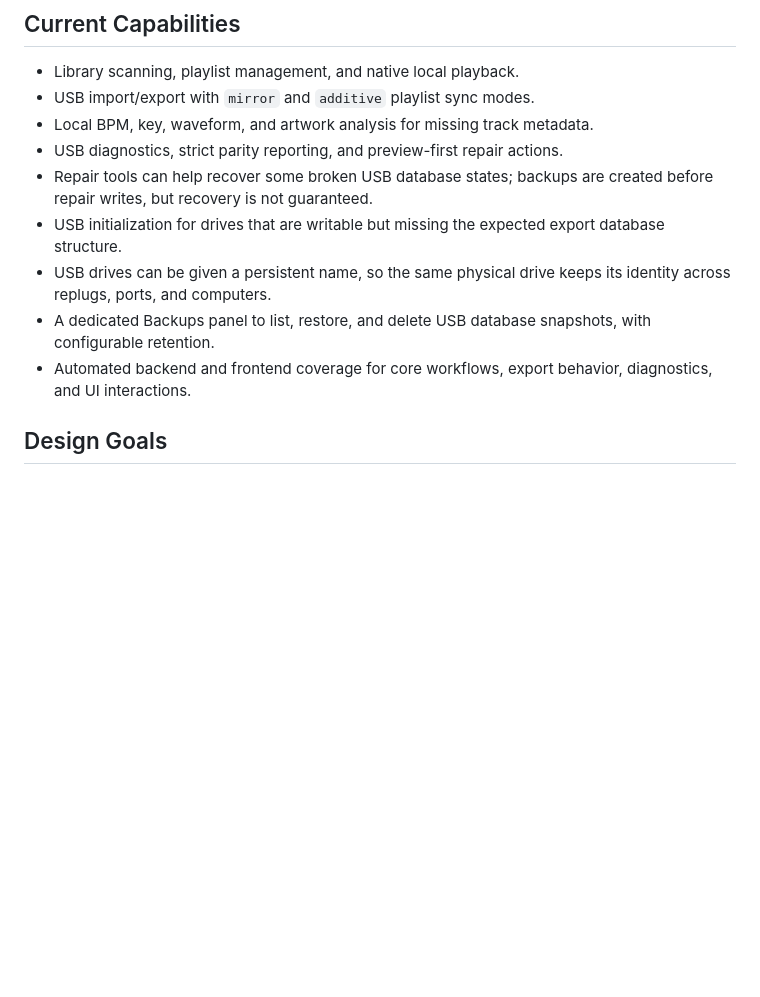
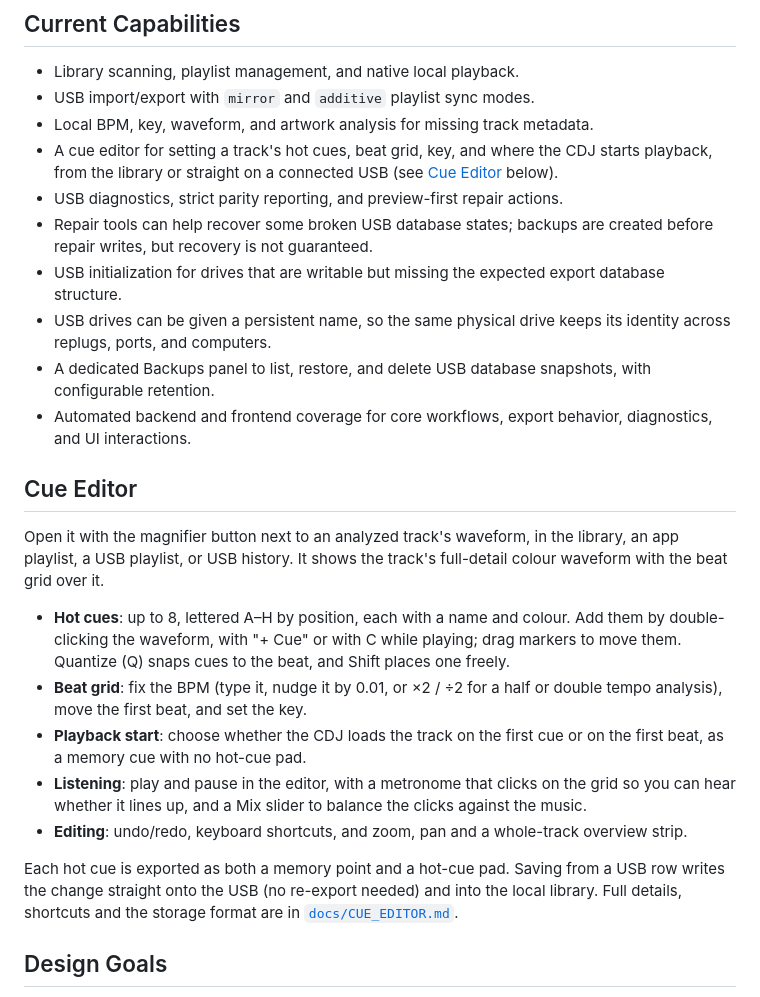
Before and after one commit to haivala/dj-usb-tkit, a Markdown page: README.md, the part around the change. Rendered like a GitHub page; blank space fills up the shorter version.

```diff
--- a/README.md
+++ b/README.md
@@ -37,6 +37,9 @@ below) also avoids the prompt.
 - Library scanning, playlist management, and native local playback.
 - USB import/export with `mirror` and `additive` playlist sync modes.
 - Local BPM, key, waveform, and artwork analysis for missing track metadata.
+- A cue editor for setting a track's hot cues, beat grid, key, and where the
+  CDJ starts playback, from the library or straight on a connected USB (see
+  [Cue Editor](#cue-editor) below).
 - USB diagnostics, strict parity reporting, and preview-first repair actions.
 - Repair tools can help recover some broken USB database states; backups are
   created before repair writes, but recovery is not guaranteed.
@@ -48,6 +51,31 @@ below) also avoids the prompt.
   snapshots, with configurable retention.
 - Automated backend and frontend coverage for core workflows, export behavior,
   diagnostics, and UI interactions.
+
+## Cue Editor
+
+Open it with the magnifier button next to an analyzed track's waveform, in the
+library, an app playlist, a USB playlist, or USB history. It shows the track's
+full-detail colour waveform with the beat grid over it.
+
+- **Hot cues**: up to 8, lettered A–H by position, each with a name and
+  colour. Add them by double-clicking the waveform, with "+ Cue" or with C
+  while playing; drag markers to move them. Quantize (Q) snaps cues to the
+  beat, and Shift places one freely.
+- **Beat grid**: fix the BPM (type it, nudge it by 0.01, or ×2 / ÷2 for a half
+  or double tempo analysis), move the first beat, and set the key.
+- **Playback start**: choose whether the CDJ loads the track on the first cue
+  or on the first beat, as a memory cue with no hot-cue pad.
+- **Listening**: play and pause in the editor, with a metronome that clicks on
+  the grid so you can hear whether it lines up, and a Mix slider to balance
+  the clicks against the music.
+- **Editing**: undo/redo, keyboard shortcuts, and zoom, pan and a whole-track
+  overview strip.
+
+Each hot cue is exported as both a memory point and a hot-cue pad. Saving from
+a USB row writes the change straight onto the USB (no re-export needed) and
+into the local library. Full details, shortcuts and the storage format are in
+[`docs/CUE_EDITOR.md`](docs/CUE_EDITOR.md).
 
 ## Design Goals
 
```
Also changed, not shown: docs/CUE_EDITOR.md (+4 -1 lines).
